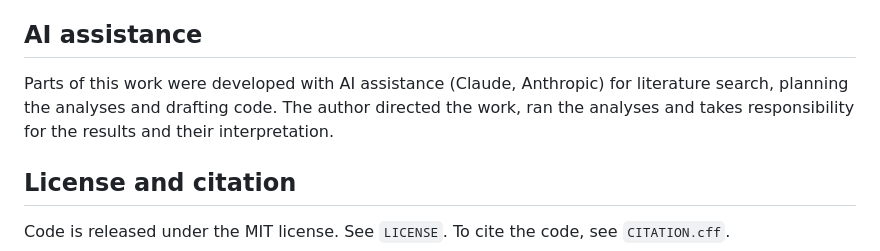
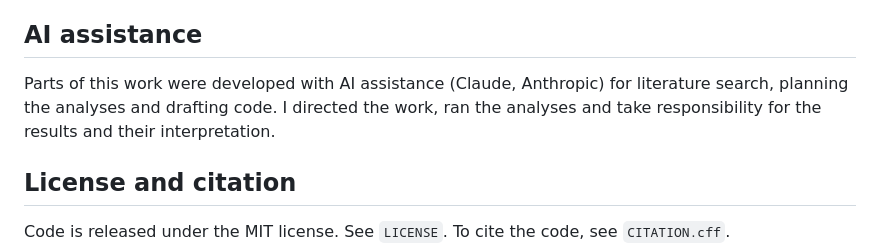
Before and after one commit to AdiBak/nyc-pedestrian-poverty-exposure, a Markdown page: README.md, the part around the change. GitHub-like rendering.

```diff
--- a/README.md
+++ b/README.md
@@ -115,7 +115,7 @@ No third-party data are stored in this repository. See `data/README.md` for sour
 
 ## AI assistance
 
-Parts of this work were developed with AI assistance (Claude, Anthropic) for literature search, planning the analyses and drafting code. The author directed the work, ran the analyses and takes responsibility for the results and their interpretation.
+Parts of this work were developed with AI assistance (Claude, Anthropic) for literature search, planning the analyses and drafting code. I directed the work, ran the analyses and take responsibility for the results and their interpretation.
 
 ## License and citation
 
```
